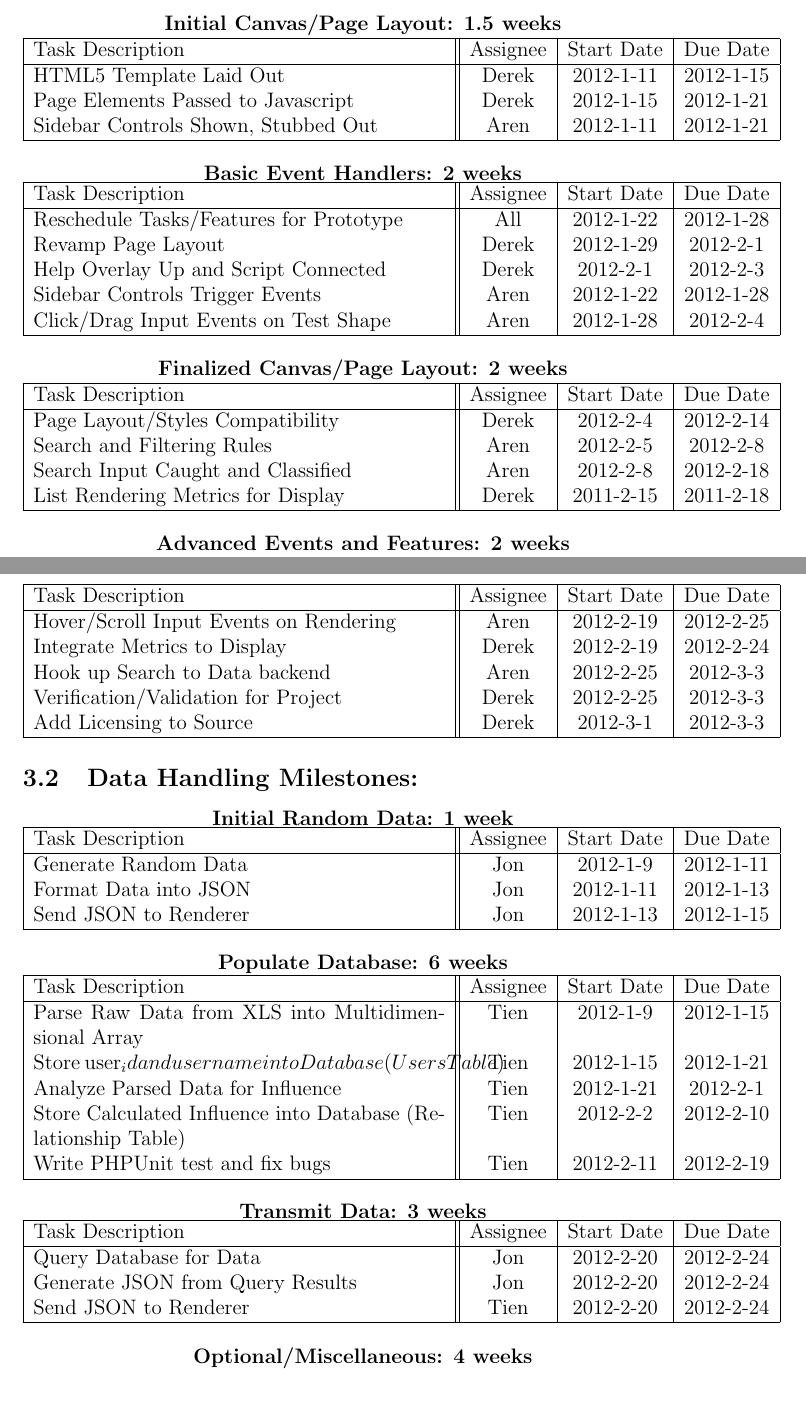
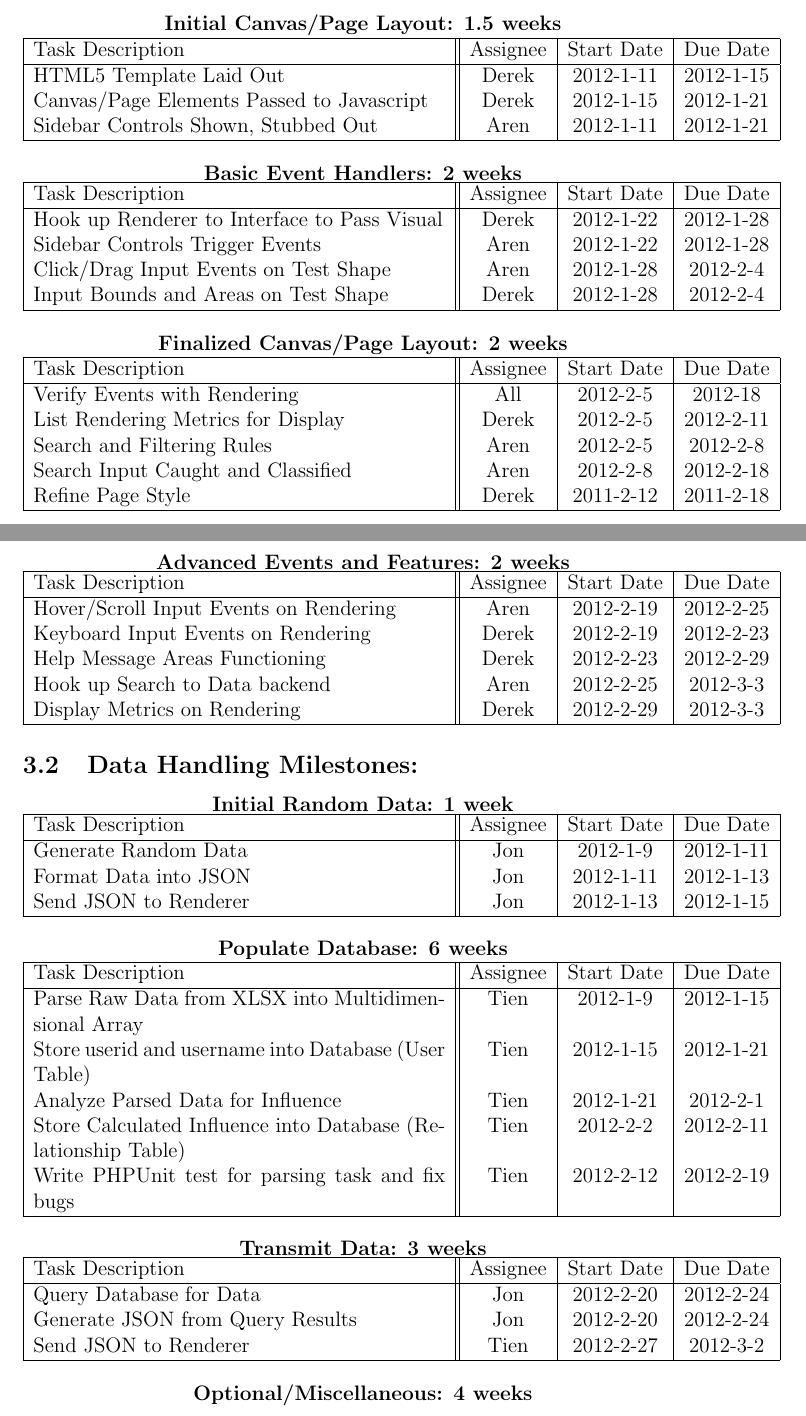
Before and after one commit to PSU-CAPSTONE-BEEEEEES/Tellagence, a LaTeX document (doc/ProjectPlan.tex): two parts of pages 6 and 7 of 11 before the commit and two parts of pages 6 and 7 of 12 after it, joined at a grey line, cut so that both start at the same text. Compiled offline with pdfLaTeX.

Commit message:
update ProjectPlan.tex only

```diff
--- a/doc/ProjectPlan.tex
+++ b/doc/ProjectPlan.tex
@@ -86,7 +86,7 @@ The milestones sync diagram describes how we synchronize the 3 milestones togeth
       Task Description & Assignee & Start Date & Due Date \\
       \hline
 	    HTML5 Template Laid Out & Derek & 2012-1-11 & 2012-1-15 \\
-	    Page Elements Passed to Javascript & Derek & 2012-1-15 & 2012-1-21 \\
+	    Canvas/Page Elements Passed to Javascript & Derek & 2012-1-15 & 2012-1-21 \\
 	    Sidebar Controls Shown, Stubbed Out & Aren & 2012-1-11 & 2012-1-21 \\
       \hline
     \end{tabular}
@@ -98,11 +98,10 @@ The milestones sync diagram describes how we synchronize the 3 milestones togeth
       \hline
       Task Description & Assignee & Start Date & Due Date \\
       \hline
-	    Reschedule Tasks/Features for Prototype & All & 2012-1-22 & 2012-1-28 \\
-	    Revamp Page Layout & Derek & 2012-1-29 & 2012-2-1 \\
-	    Help Overlay Up and Script Connected & Derek & 2012-2-1 & 2012-2-3 \\
+	    Hook up Renderer to Interface to Pass Visual & Derek & 2012-1-22 & 2012-1-28 \\
  	    Sidebar Controls Trigger Events & Aren & 2012-1-22 & 2012-1-28 \\
 	    Click/Drag Input Events on Test Shape & Aren & 2012-1-28 & 2012-2-4 \\
+	    Input Bounds and Areas on Test Shape & Derek & 2012-1-28 & 2012-2-4 \\
       \hline
     \end{tabular}
   \end{center}
@@ -113,10 +112,11 @@ The milestones sync diagram describes how we synchronize the 3 milestones togeth
       \hline
       Task Description & Assignee & Start Date & Due Date \\
       \hline
-	    Page Layout/Styles Compatibility & Derek & 2012-2-4 & 2012-2-14 \\
+	    Verify Events with Rendering & All & 2012-2-5 & 2012-18 \\
+	    List Rendering Metrics for Display & Derek & 2012-2-5 & 2012-2-11 \\
 	    Search and Filtering Rules & Aren & 2012-2-5 & 2012-2-8 \\
 	    Search Input Caught and Classified & Aren & 2012-2-8 & 2012-2-18 \\
-		List Rendering Metrics for Display & Derek & 2011-2-15 & 2011-2-18 \\
+		Refine Page Style & Derek & 2011-2-12 & 2011-2-18 \\
       \hline
     \end{tabular}
   \end{center}
@@ -128,10 +128,10 @@ The milestones sync diagram describes how we synchronize the 3 milestones togeth
       Task Description & Assignee & Start Date & Due Date \\
       \hline
 	    Hover/Scroll Input Events on Rendering & Aren & 2012-2-19 & 2012-2-25 \\
-	    Integrate Metrics to Display & Derek & 2012-2-19 & 2012-2-24 \\
+	    Keyboard Input Events on Rendering & Derek & 2012-2-19 & 2012-2-23 \\
+	    Help Message Areas Functioning & Derek & 2012-2-23 & 2012-2-29 \\
 	    Hook up Search to Data backend & Aren & 2012-2-25 & 2012-3-3 \\
-	    Verification/Validation for Project & Derek & 2012-2-25 & 2012-3-3 \\
-        Add Licensing to Source & Derek & 2012-3-1 & 2012-3-3 \\
+	    Display Metrics on Rendering & Derek & 2012-2-29 & 2012-3-3 \\
       \hline
     \end{tabular}
   \end{center}
@@ -157,11 +157,11 @@ The milestones sync diagram describes how we synchronize the 3 milestones togeth
       \hline
       Task Description & Assignee & Start Date & Due Date \\
       \hline
-	    Parse Raw Data from XLS into Multidimensional Array & Tien & 2012-1-9 & 2012-1-15 \\
-        Store user_id and username into Database (Users Table) & Tien & 2012-1-15 & 2012-1-21 \\
+	    Parse Raw Data from XLSX into Multidimensional Array & Tien & 2012-1-9 & 2012-1-15 \\
+        Store userid and username into Database (User Table) & Tien & 2012-1-15 & 2012-1-21 \\
 	    Analyze Parsed Data for Influence & Tien & 2012-1-21 & 2012-2-1 \\
-        Store Calculated Influence into Database (Relationship Table) & Tien & 2012-2-2 & 2012-2-10 \\
-		Write PHPUnit test and fix bugs & Tien & 2012-2-11 & 2012-2-19 \\
+        Store Calculated Influence into Database (Relationship Table) & Tien & 2012-2-2 & 2012-2-11 \\
+		Write PHPUnit test for parsing task and fix bugs & Tien & 2012-2-12 & 2012-2-19 \\
       \hline
     \end{tabular}
   \end{center}
@@ -174,7 +174,7 @@ The milestones sync diagram describes how we synchronize the 3 milestones togeth
       \hline
 	    Query Database for Data & Jon & 2012-2-20 & 2012-2-24 \\
 	    Generate JSON from Query Results & Jon & 2012-2-20 & 2012-2-24 \\
-	    Send JSON to Renderer & Tien & 2012-2-20 & 2012-2-24 \\
+	    Send JSON to Renderer & Tien & 2012-2-27 & 2012-3-2 \\
       \hline
     \end{tabular}
   \end{center}
```
Also changed, not shown: doc/ProjectPlan.tex (12 more changed lines). Lines whose indentation alone changed are shown as unchanged.
